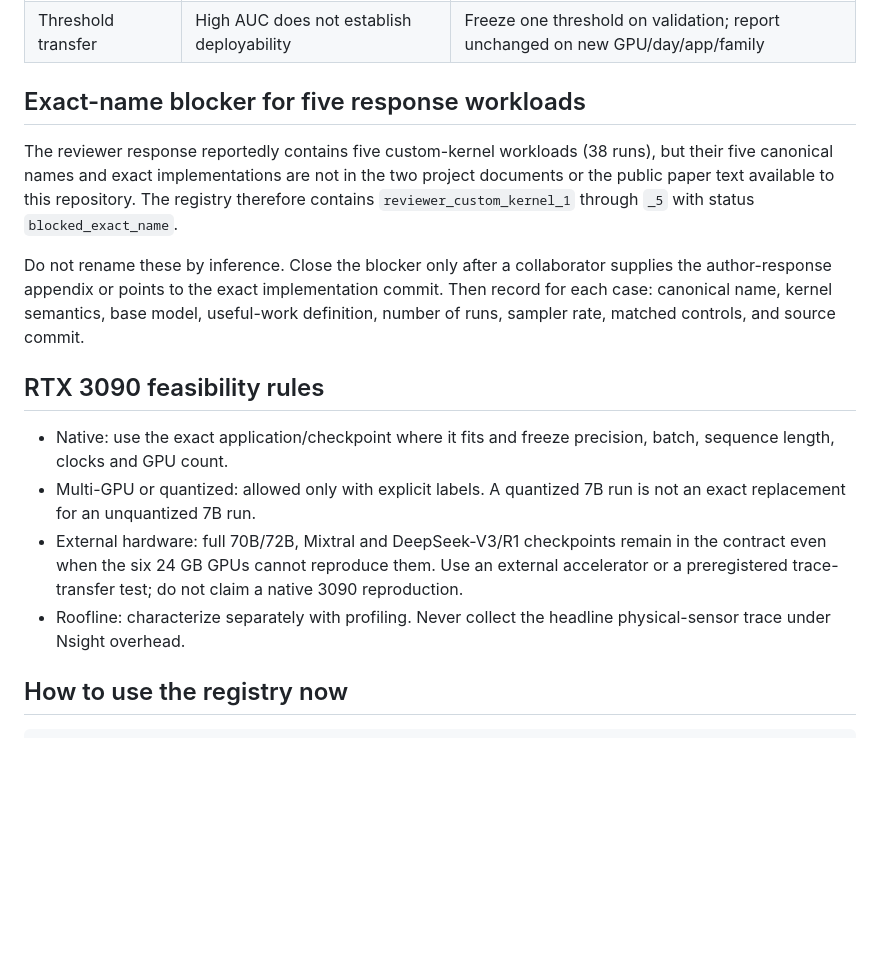
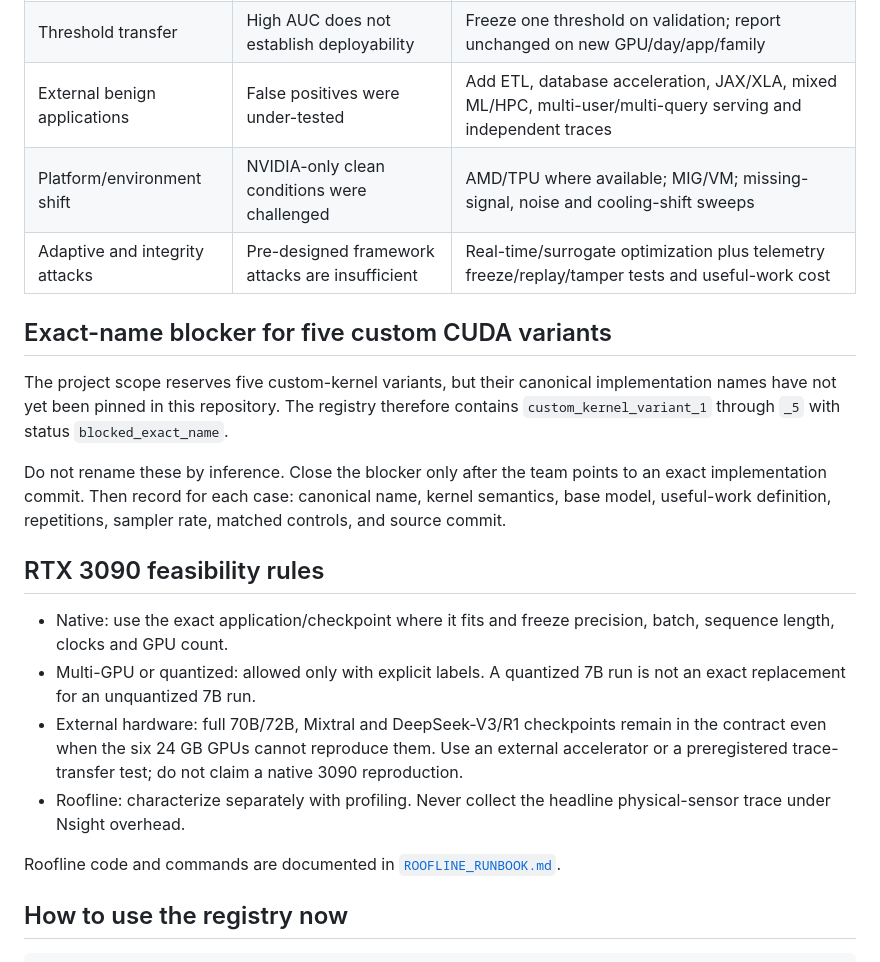
Before and after one commit to Tajdari-S/sensorguard, a Markdown page: docs/WORKLOAD_COVERAGE.md, the part around one of its changes. GitHub-like rendering; blank space fills up the shorter version.

```diff
--- a/docs/WORKLOAD_COVERAGE.md
+++ b/docs/WORKLOAD_COVERAGE.md
@@ -43,10 +43,13 @@ The paper prose and its table differ on whether the non-ML workload count is 16
 | Threshold transfer | High AUC does not establish deployability | Freeze one threshold on validation; report unchanged on new GPU/day/app/family |
+| External benign applications | False positives were under-tested | Add ETL, database acceleration, JAX/XLA, mixed ML/HPC, multi-user/multi-query serving and independent traces |
+| Platform/environment shift | NVIDIA-only clean conditions were challenged | AMD/TPU where available; MIG/VM; missing-signal, noise and cooling-shift sweeps |
+| Adaptive and integrity attacks | Pre-designed framework attacks are insufficient | Real-time/surrogate optimization plus telemetry freeze/replay/tamper tests and useful-work cost |
 
-## Exact-name blocker for five response workloads
+## Exact-name blocker for five custom CUDA variants
 
-The reviewer response reportedly contains five custom-kernel workloads (38 runs), but their five canonical names and exact implementations are not in the two project documents or the public paper text available to this repository. The registry therefore contains `reviewer_custom_kernel_1` through `_5` with status `blocked_exact_name`.
+The project scope reserves five custom-kernel variants, but their canonical implementation names have not yet been pinned in this repository. The registry therefore contains `custom_kernel_variant_1` through `_5` with status `blocked_exact_name`.
 
-Do not rename these by inference. Close the blocker only after a collaborator supplies the author-response appendix or points to the exact implementation commit. Then record for each case: canonical name, kernel semantics, base model, useful-work definition, number of runs, sampler rate, matched controls, and source commit.
+Do not rename these by inference. Close the blocker only after the team points to an exact implementation commit. Then record for each case: canonical name, kernel semantics, base model, useful-work definition, repetitions, sampler rate, matched controls, and source commit.
 
 ## RTX 3090 feasibility rules
 
@@ -54,6 +57,8 @@ Do not rename these by inference. Close the blocker only after a collaborator su
 - Multi-GPU or quantized: allowed only with explicit labels. A quantized 7B run is not an exact replacement for an unquantized 7B run.
 - External hardware: full 70B/72B, Mixtral and DeepSeek-V3/R1 checkpoints remain in the contract even when the six 24 GB GPUs cannot reproduce them. Use an external accelerator or a preregistered trace-transfer test; do not claim a native 3090 reproduction.
 - Roofline: characterize separately with profiling. Never collect the headline physical-sensor trace under Nsight overhead.
+
+Roofline code and commands are documented in [`ROOFLINE_RUNBOOK.md`](ROOFLINE_RUNBOOK.md).
 
 ## How to use the registry now
 
```
Also changed, not shown: other parts of docs/WORKLOAD_COVERAGE.md (+10 -10 lines).
